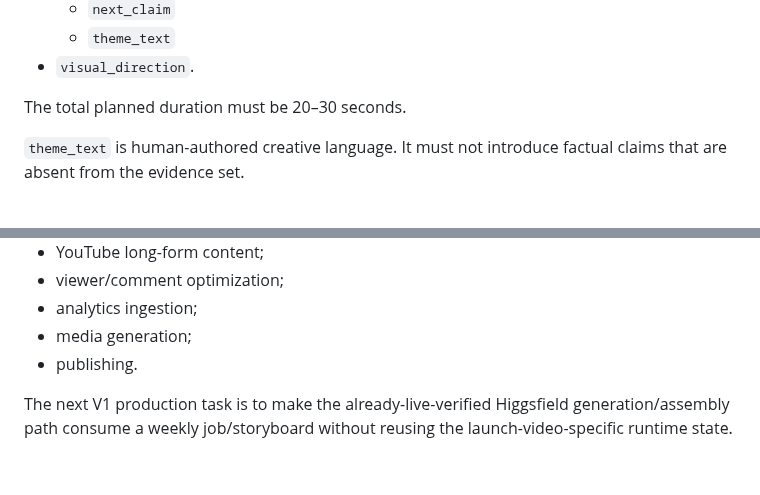
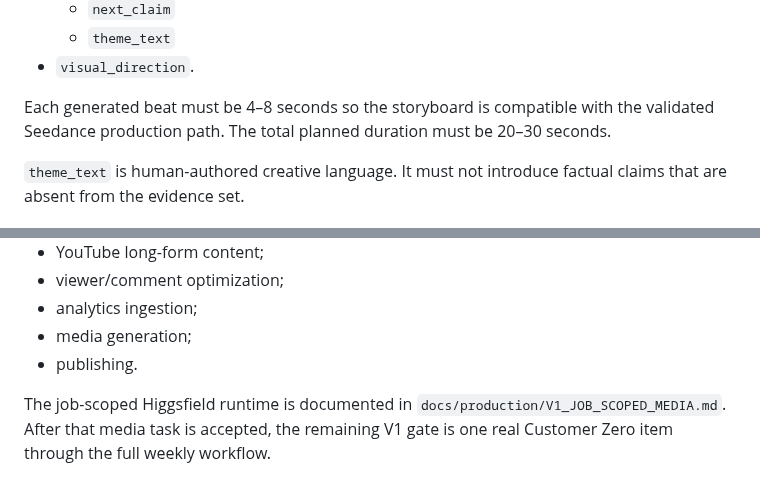
Before and after one commit to Linardi1328/rbl-content-engine, a Markdown page: docs/production/V1_WEEKLY_CONTENT_PACKAGE.md, 2 parts joined by grey strips. Drawn GitHub-style.

Commit message:
Align weekly package docs with media runtime

```diff
--- a/docs/production/V1_WEEKLY_CONTENT_PACKAGE.md
+++ b/docs/production/V1_WEEKLY_CONTENT_PACKAGE.md
@@ -64,7 +64,7 @@ Each beat has:
   - `theme_text`
 - `visual_direction`.
 
-The total planned duration must be 20–30 seconds.
+Each generated beat must be 4–8 seconds so the storyboard is compatible with the validated Seedance production path. The total planned duration must be 20–30 seconds.
 
 `theme_text` is human-authored creative language. It must not introduce factual
 claims that are absent from the evidence set.
@@ -121,6 +121,6 @@ This task does not implement:
 - media generation;
 - publishing.
 
-The next V1 production task is to make the already-live-verified Higgsfield
-generation/assembly path consume a weekly job/storyboard without reusing the
-launch-video-specific runtime state.
+The job-scoped Higgsfield runtime is documented in
+`docs/production/V1_JOB_SCOPED_MEDIA.md`. After that media task is accepted, the
+remaining V1 gate is one real Customer Zero item through the full weekly workflow.
```
